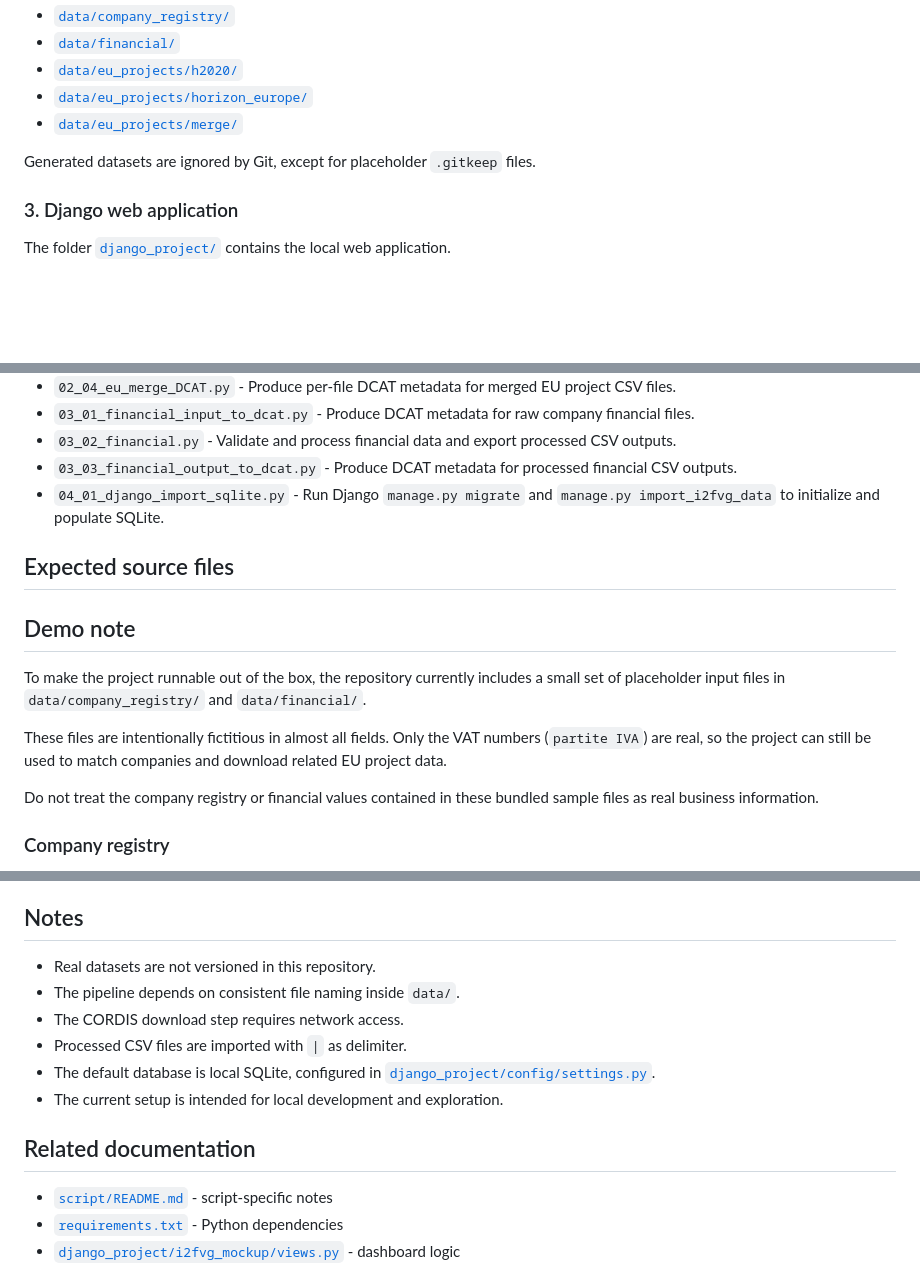
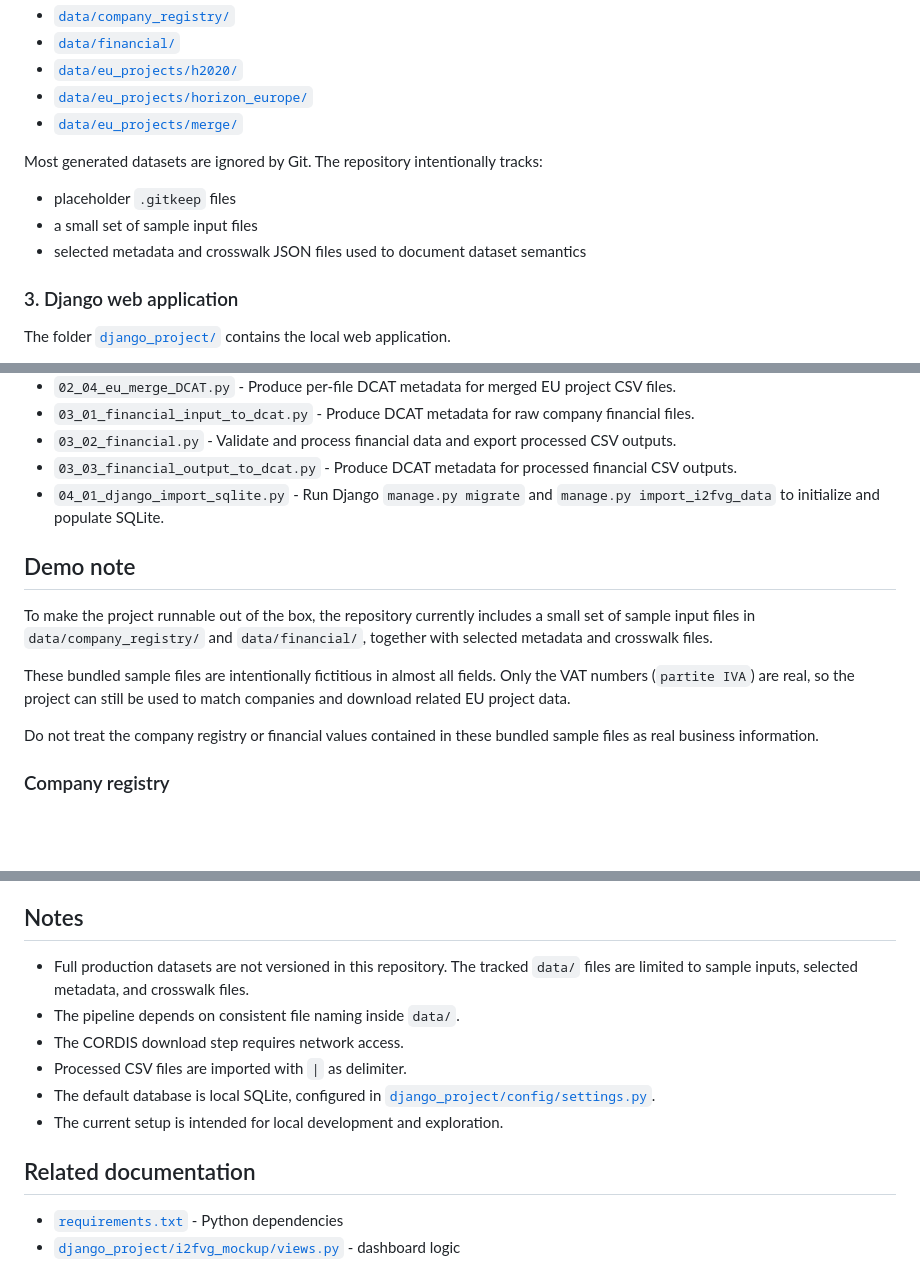
Before and after one commit to Enrico-Longato/i2fvg_fair_mockup, a Markdown page: README.md, 3 parts joined by grey strips. GitHub-like rendering; blank space fills up the shorter version.

```diff
--- a/README.md
+++ b/README.md
@@ -87,7 +87,11 @@ Tracked folders:
 - [`data/eu_projects/horizon_europe/`](/root/i2fvg/data/eu_projects/horizon_europe)
 - [`data/eu_projects/merge/`](/root/i2fvg/data/eu_projects/merge)
 
-Generated datasets are ignored by Git, except for placeholder `.gitkeep` files.
+Most generated datasets are ignored by Git. The repository intentionally tracks:
+
+- placeholder `.gitkeep` files
+- a small set of sample input files
+- selected metadata and crosswalk JSON files used to document dataset semantics
 
 ### 3. Django web application
 
@@ -114,13 +118,11 @@ The repository also includes a [Data Management Plan](/root/i2fvg/DATA_MANAGEMEN
 - `03_03_financial_output_to_dcat.py` - Produce DCAT metadata for processed financial CSV outputs.
 - `04_01_django_import_sqlite.py` - Run Django `manage.py migrate` and `manage.py import_i2fvg_data` to initialize and populate SQLite.
 
-## Expected source files
-
 ## Demo note
 
-To make the project runnable out of the box, the repository currently includes a small set of placeholder input files in `data/company_registry/` and `data/financial/`.
+To make the project runnable out of the box, the repository currently includes a small set of sample input files in `data/company_registry/` and `data/financial/`, together with selected metadata and crosswalk files.
 
-These files are intentionally fictitious in almost all fields. Only the VAT numbers (`partite IVA`) are real, so the project can still be used to match companies and download related EU project data.
+These bundled sample files are intentionally fictitious in almost all fields. Only the VAT numbers (`partite IVA`) are real, so the project can still be used to match companies and download related EU project data.
 
 Do not treat the company registry or financial values contained in these bundled sample files as real business information.
 
@@ -320,7 +322,7 @@ These metadata files describe:
 
 ## Notes
 
-- Real datasets are not versioned in this repository.
+- Full production datasets are not versioned in this repository. The tracked `data/` files are limited to sample inputs, selected metadata, and crosswalk files.
 - The pipeline depends on consistent file naming inside `data/`.
 - The CORDIS download step requires network access.
 - Processed CSV files are imported with `|` as delimiter.
@@ -329,7 +331,6 @@ These metadata files describe:
 
 ## Related documentation
 
-- [`script/README.md`](/root/i2fvg/script/README.md) - script-specific notes
 - [`requirements.txt`](/root/i2fvg/requirements.txt) - Python dependencies
 - [`django_project/i2fvg_mockup/views.py`](/root/i2fvg/django_project/i2fvg_mockup/views.py) - dashboard logic
 
```
Also changed, not shown: other parts of README.md (+1 -1 lines), script/README.md (deleted, +0 -53 lines).
